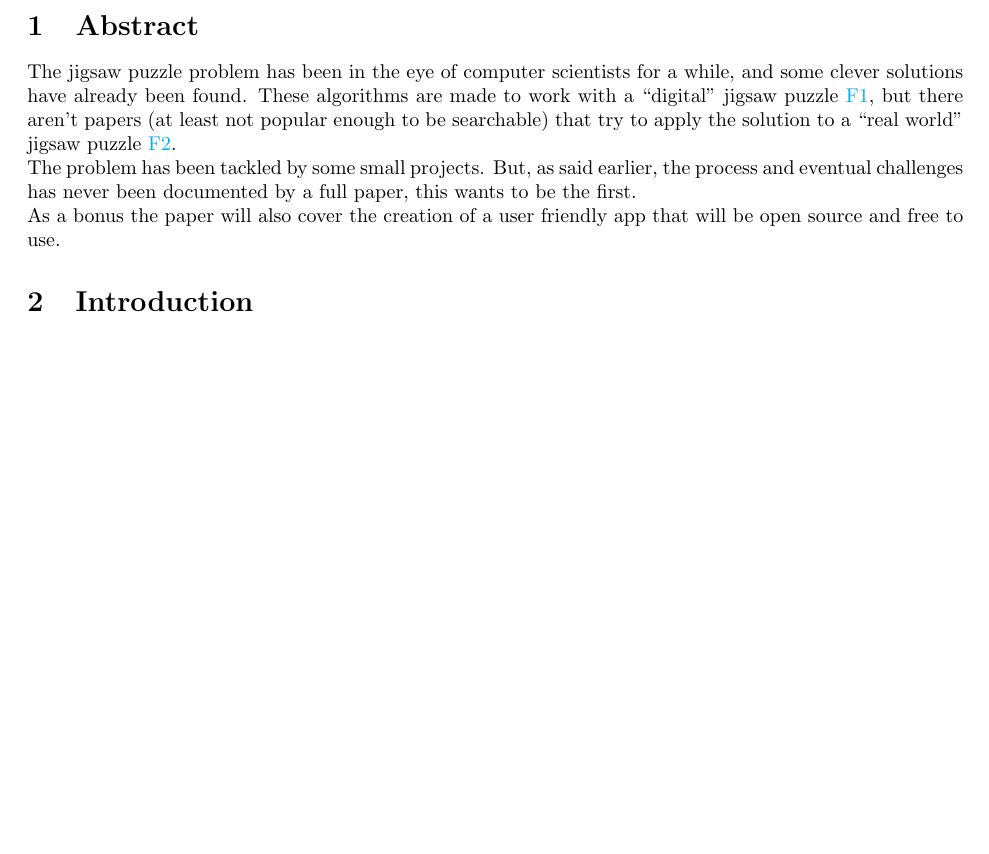
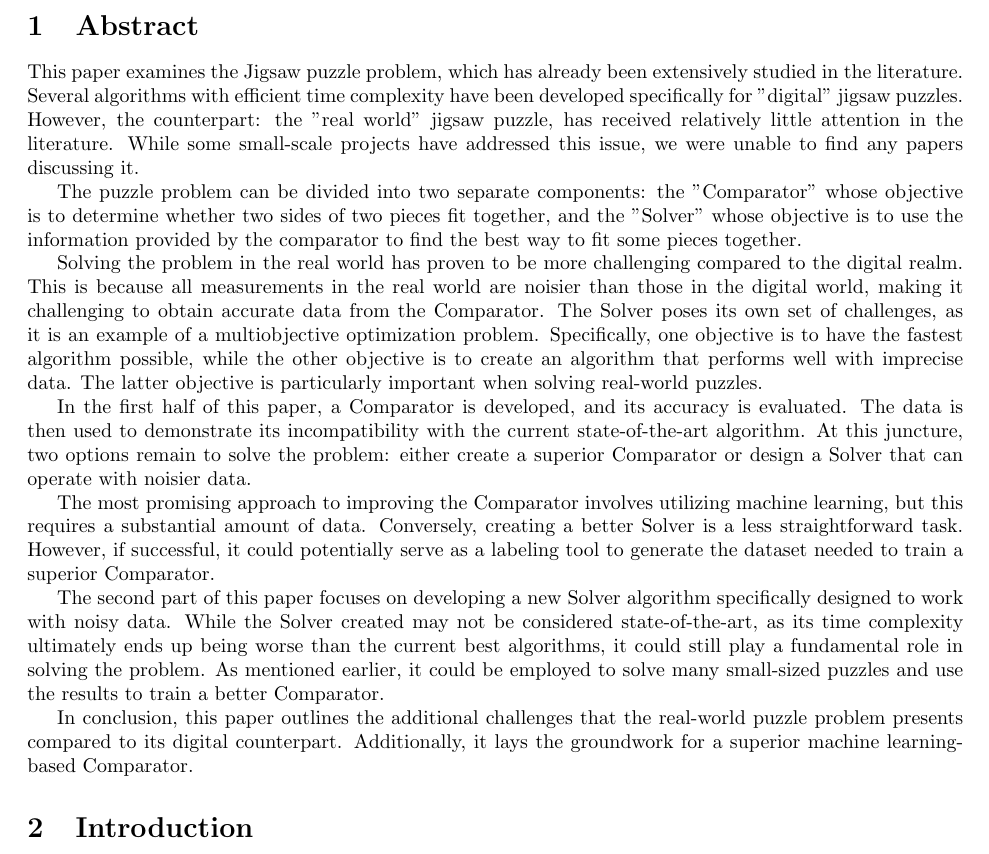
Before and after one commit to lucaSartore/PuzzleSolver, a LaTeX document (LaTeX_paper/paper.tex): part of page 3 of 14 before the commit and part of page 3 of 15 after it, cut so that both start at the same text, the shorter picture padded with empty space. Compiled offline with pdfLaTeX.

Commit message:
rewrite abstract

```diff
--- a/LaTeX_paper/paper.tex
+++ b/LaTeX_paper/paper.tex
@@ -57,17 +57,55 @@
 \newpage
 
 \section{Abstract}
-The jigsaw puzzle problem has been in the eye of computer scientists for a while,
-and some clever solutions have already been found. These algorithms are made to
-work with a “digital” jigsaw puzzle~\ref{fig:figure_digital_puzzle},
-but there aren't papers (at least not popular enough to be searchable)
-that try to apply the solution
-to a “real world” jigsaw puzzle~\ref{fig:figure_real_puzzle}.\newline
-The problem has been tackled by some small projects. But, as said earlier,
-the process and eventual challenges has never been documented by a full paper,
-this wants to be the first.\newline
-As a bonus the paper will also cover the creation of a user friendly app
-that will be open source and free to use.
+This paper examines the Jigsaw puzzle problem,
+which has already been extensively studied in the literature.
+Several algorithms with efficient time complexity have been developed
+specifically for "digital" jigsaw puzzles. However, the counterpart:
+the "real world" jigsaw puzzle, has received relatively little attention
+in the literature. While some small-scale projects have addressed this issue,
+we were unable to find any papers discussing it.
+
+The puzzle problem can be divided into two separate components: the "Comparator"
+whose objective is to determine whether two sides of two pieces fit together,
+and the "Solver" whose objective is to use the information provided
+by the comparator to find the best way to fit some pieces together.
+
+Solving the problem in the real world has proven to be more challenging compared
+to the digital realm.
+This is because all measurements in the real world are noisier than those
+in the digital world, making it challenging to obtain accurate data from the Comparator.
+The Solver poses its own set of challenges, as it is an example of a
+multiobjective optimization problem. Specifically, one objective is to have
+the fastest algorithm possible,
+while the other objective is to create an algorithm that performs well with
+imprecise data. The latter objective is particularly important when solving
+real-world puzzles.
+
+In the first half of this paper, a Comparator is developed, and its accuracy
+is evaluated.
+The data is then used to demonstrate its incompatibility with the current
+state-of-the-art algorithm. At this juncture,
+two options remain to solve the problem:
+either create a superior Comparator or design a
+Solver that can operate with noisier data.
+
+The most promising approach to improving the Comparator
+involves utilizing machine learning, but this requires a substantial amount of data.
+Conversely, creating a better Solver is a less straightforward task.
+However, if successful, it could potentially serve as a labeling tool
+to generate the dataset needed to train a superior Comparator.
+
+The second part of this paper focuses on developing a
+new Solver algorithm specifically designed to work with noisy data.
+While the Solver created may not be considered state-of-the-art,
+as its time complexity ultimately ends up being worse than the current
+best algorithms, it could still play a fundamental role in solving the problem.
+As mentioned earlier, it could be employed to solve many small-sized
+puzzles and use the results to train a better Comparator.
+
+In conclusion, this paper outlines the additional challenges that the real-world
+puzzle problem presents compared to its digital counterpart.
+Additionally, it lays the groundwork for a superior machine learning-based Comparator.
 
 \section{Introduction}
 \subsection{Classification}
```
